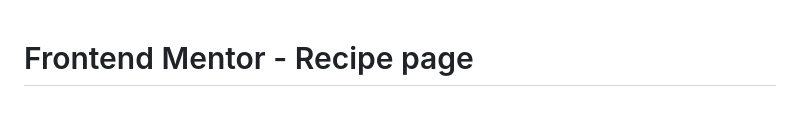
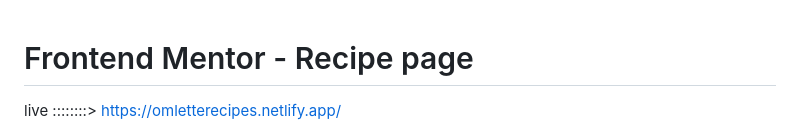
Before and after one commit to akbasliogulcan/omletterecipe, a Markdown page: README.md, the part around the change. Drawn GitHub-style; blank space fills up the shorter version.

```diff
--- a/README.md
+++ b/README.md
@@ -1,4 +1,7 @@
 # Frontend Mentor - Recipe page
+
+
+ live ::::::::>   https://omletterecipes.netlify.app/
 
 ![Design preview for the Recipe page coding challenge](./preview.jpg)
 
```
